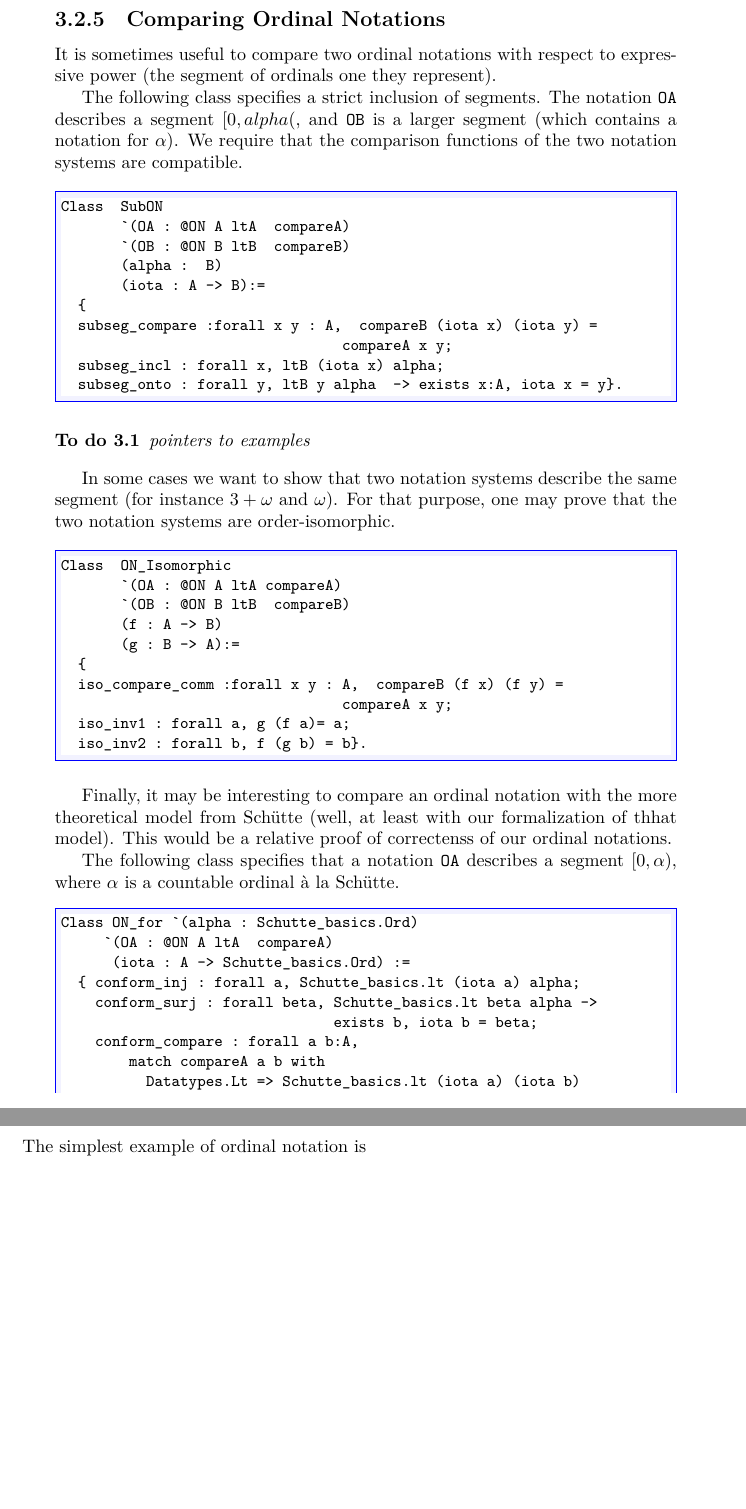
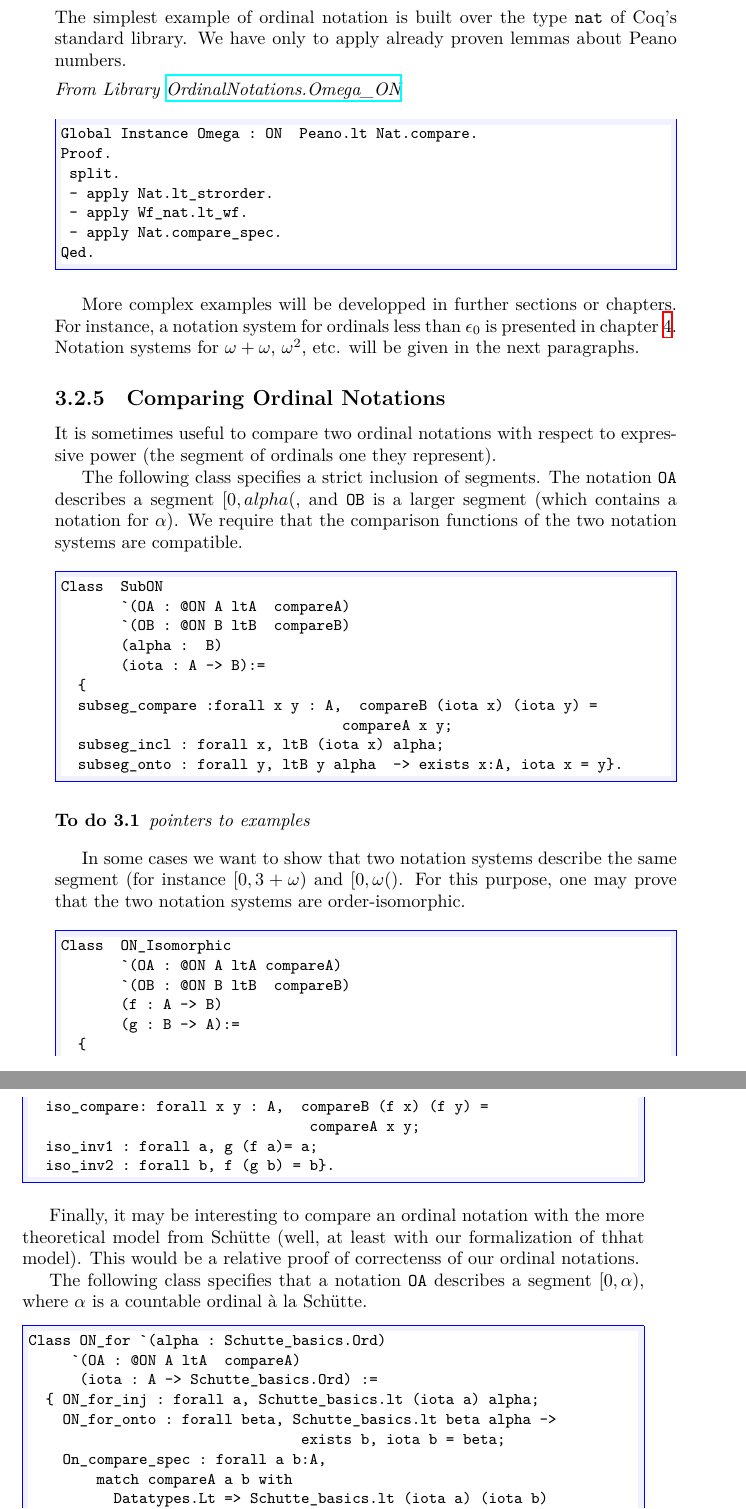
Before and after one commit to coq-community/hydra-battles, a LaTeX thesis (latex/hydras.tex, which reads latex/chapter-ordinals.tex): two parts of pages 47 and 48 of 149, joined at a grey line, cut so that both start at the same text, the shorter picture padded with empty space. Compiled offline with XeLaTeX.

Commit message:
redaction introduction to ordinals

```diff
--- a/latex/chapter-ordinals.tex
+++ b/latex/chapter-ordinals.tex
@@ -180,6 +180,34 @@ Infix "<=" := on_le : ON_scope.
 \end{Coqsrc}
 
 
+
+
+\subsubsection{Examples}
+
+The simplest example of ordinal notation is built over the type \texttt{nat} of \coq's standard library. We have only to apply already proven lemmas about Peano numbers.
+
+\vspace{4pt}
+\noindent\emph{From Library~\href{../src/html/hydras.OrdinalNotations/Omega_ON.html}{OrdinalNotations.Omega\_ON}}
+
+
+\begin{Coqsrc}
+Global Instance Omega : ON  Peano.lt Nat.compare.
+Proof.
+ split.
+ - apply Nat.lt_strorder.
+ - apply Wf_nat.lt_wf.
+ - apply Nat.compare_spec.
+Qed.
+\end{Coqsrc}
+
+
+More complex examples will be developped in further sections or chapters. For instance,
+a notation system for ordinals less than $\epsilon_0$ is presented in chapter~\ref{chap:T1}.
+Notation systems for $\omega+\omega$, $\omega^2$, etc. will be given in the next paragraphs.
+
+
+
+
 \subsection{Comparing Ordinal Notations}
 
 It is sometimes useful to compare two ordinal notations with respect to expressive power
@@ -205,7 +233,7 @@ Class  SubON
 pointers to examples
 \end{todo}
 
-In some cases we want to show that two notation systems describe the same segment (for instance $3+\omega$ and $\omega$). For that purpose, one may prove that the two notation systems are order-isomorphic.
+In some cases we want to show that two notation systems describe the same segment (for instance $[0,3+\omega)$ and $[0,\omega($). For this purpose, one may prove that the two notation systems are order-isomorphic.
 
 
 \begin{Coqsrc}
@@ -215,7 +243,7 @@ Class  ON_Isomorphic
        (f : A -> B)
        (g : B -> A):=
   {
-  iso_compare_comm :forall x y : A,  compareB (f x) (f y) =
+  iso_compare: forall x y : A,  compareB (f x) (f y) =
                                  compareA x y;
   iso_inv1 : forall a, g (f a)= a;
   iso_inv2 : forall b, f (g b) = b}.
@@ -232,10 +260,10 @@ where $\alpha$ is a countable ordinal à la Schütte.
 Class ON_for `(alpha : Schutte_basics.Ord)
      `(OA : @ON A ltA  compareA)
       (iota : A -> Schutte_basics.Ord) :=
-  { conform_inj : forall a, Schutte_basics.lt (iota a) alpha;
-    conform_surj : forall beta, Schutte_basics.lt beta alpha ->
+  { ON_for_inj : forall a, Schutte_basics.lt (iota a) alpha;
+    ON_for_onto : forall beta, Schutte_basics.lt beta alpha ->
                                 exists b, iota b = beta;
-    conform_compare : forall a b:A,
+    On_compare_spec : forall a b:A,
         match compareA a b with
           Datatypes.Lt => Schutte_basics.lt (iota a) (iota b)
         | Datatypes.Eq => iota a = iota b
@@ -257,5 +285,6 @@ Instance Epsilon0_correct :
 
-The simplest example of ordinal notation is
+
+
 
 % ICI
 
```
Also changed, not shown: latex/chapter-ordinals.tex (6 more changed lines), 8 other files.
